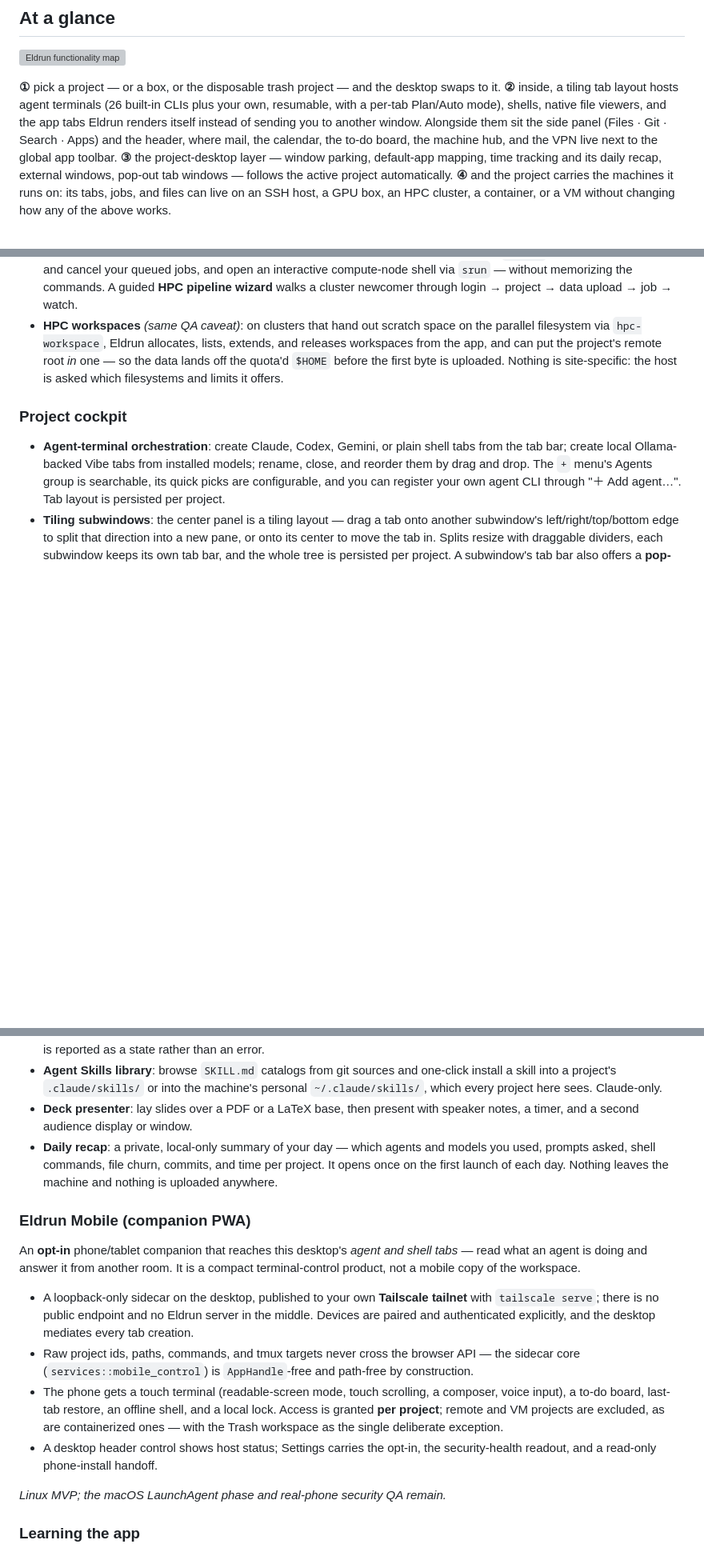
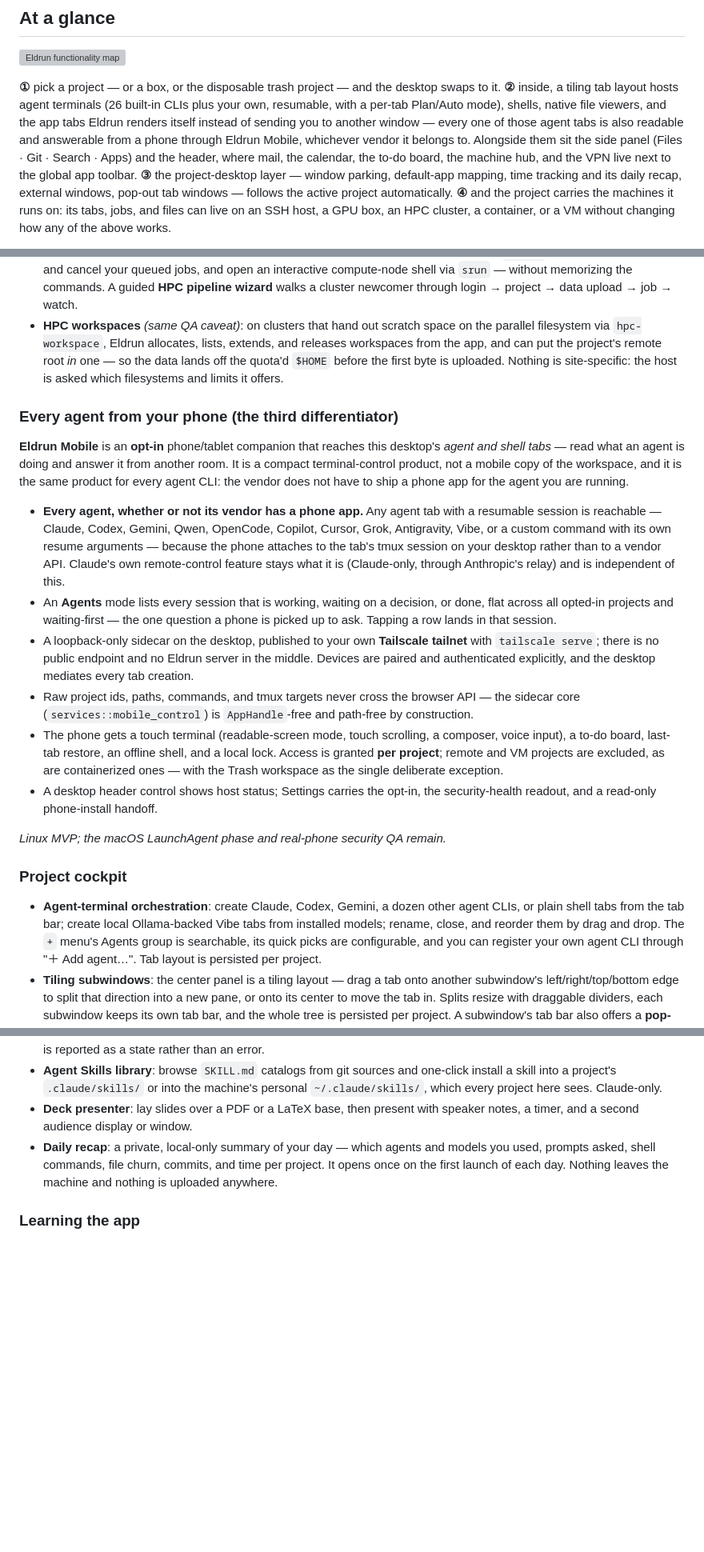
Before and after one commit to fseiffarth/ProjectEldrun, a Markdown page: README.md, 3 parts joined by grey strips. Shown at 80% size. Rendered like a GitHub page; blank space fills up the shorter version; grey boxes are pictures that could not be loaded.

```diff
--- a/README.md
+++ b/README.md
@@ -107,7 +119,9 @@ See [VISION.md](docs/VISION.md) for the full strategy and platform rationale.
 desktop swaps to it. **②** inside, a tiling tab layout hosts agent terminals
 (26 built-in CLIs plus your own, resumable, with a per-tab Plan/Auto mode),
 shells, native file viewers, and the app tabs Eldrun renders itself instead of
-sending you to another window. Alongside them sit the side panel (Files · Git
+sending you to another window — every one of those agent tabs is also readable
+and answerable from a phone through Eldrun Mobile, whichever vendor it belongs
+to. Alongside them sit the side panel (Files · Git
 · Search · Apps) and the header, where mail, the calendar, the to-do board, the
 machine hub, and the VPN live next to the global app toolbar. **③** the
 project-desktop layer — window parking, default-app mapping, time tracking and
@@ -290,9 +314,46 @@ without an sshfs/FUSE mount anywhere.
   is uploaded. Nothing is site-specific: the host is asked which filesystems and
   limits it offers.
 
+### Every agent from your phone (the third differentiator)
+
+**Eldrun Mobile** is an **opt-in** phone/tablet companion that reaches this
+desktop's *agent and shell tabs* — read what an agent is doing and answer it
+from another room. It is a compact terminal-control product, not a mobile copy
+of the workspace, and it is the same product for every agent CLI: the vendor
+does not have to ship a phone app for the agent you are running.
+
+- **Every agent, whether or not its vendor has a phone app.** Any agent tab
+  with a resumable session is reachable — Claude, Codex, Gemini, Qwen,
+  OpenCode, Copilot, Cursor, Grok, Antigravity, Vibe, or a custom command with
+  its own resume arguments — because the phone attaches to the tab's tmux
+  session on your desktop rather than to a vendor API. Claude's own
+  remote-control feature stays what it is (Claude-only, through Anthropic's
+  relay) and is independent of this.
+- An **Agents** mode lists every session that is working, waiting on a
+  decision, or done, flat across all opted-in projects and waiting-first — the
+  one question a phone is picked up to ask. Tapping a row lands in that
+  session.
+- A loopback-only sidecar on the desktop, published to your own **Tailscale
+  tailnet** with `tailscale serve`; there is no public endpoint and no Eldrun
+  server in the middle. Devices are paired and authenticated explicitly, and the
+  desktop mediates every tab creation.
+- Raw project ids, paths, commands, and tmux targets never cross the browser
+  API — the sidecar core (`services::mobile_control`) is `AppHandle`-free and
+  path-free by construction.
+- The phone gets a touch terminal (readable-screen mode, touch scrolling, a
+  composer, voice input), a to-do board, last-tab restore, an offline shell, and
+  a local lock. Access is granted **per project**; remote and VM projects are
+  excluded, as are containerized ones — with the Trash workspace as the single
+  deliberate exception.
+- A desktop header control shows host status; Settings carries the opt-in, the
+  security-health readout, and a read-only phone-install handoff.
+
+*Linux MVP; the macOS LaunchAgent phase and real-phone security QA remain.*
+
 ### Project cockpit
 
-- **Agent-terminal orchestration**: create Claude, Codex, Gemini, or plain shell
+- **Agent-terminal orchestration**: create Claude, Codex, Gemini, a dozen other
+  agent CLIs, or plain shell
   tabs from the tab bar; create local Ollama-backed Vibe tabs from installed
   models; rename, close, and reorder them by drag and drop. The `+` menu's
   Agents group is searchable, its quick picks are configurable, and you can
@@ -476,29 +537,6 @@ follows debug mode, so they are all on in a development build.
   per project. It opens once on the first launch of each day. Nothing leaves the
   machine and nothing is uploaded anywhere.
 
-### Eldrun Mobile (companion PWA)
-
-An **opt-in** phone/tablet companion that reaches this desktop's *agent and
-shell tabs* — read what an agent is doing and answer it from another room. It is
-a compact terminal-control product, not a mobile copy of the workspace.
-
-- A loopback-only sidecar on the desktop, published to your own **Tailscale
-  tailnet** with `tailscale serve`; there is no public endpoint and no Eldrun
-  server in the middle. Devices are paired and authenticated explicitly, and the
-  desktop mediates every tab creation.
-- Raw project ids, paths, commands, and tmux targets never cross the browser
-  API — the sidecar core (`services::mobile_control`) is `AppHandle`-free and
-  path-free by construction.
-- The phone gets a touch terminal (readable-screen mode, touch scrolling, a
-  composer, voice input), a to-do board, last-tab restore, an offline shell, and
-  a local lock. Access is granted **per project**; remote and VM projects are
-  excluded, as are containerized ones — with the Trash workspace as the single
-  deliberate exception.
-- A desktop header control shows host status; Settings carries the opt-in, the
-  security-health readout, and a read-only phone-install handoff.
-
-*Linux MVP; the macOS LaunchAgent phase and real-phone security QA remain.*
-
 ### Learning the app
 
 - **Guided tour and lessons**: a first-run tour plus ~30 step-by-step lessons
```
Also changed, not shown: other parts of README.md (+33 -12 lines).
